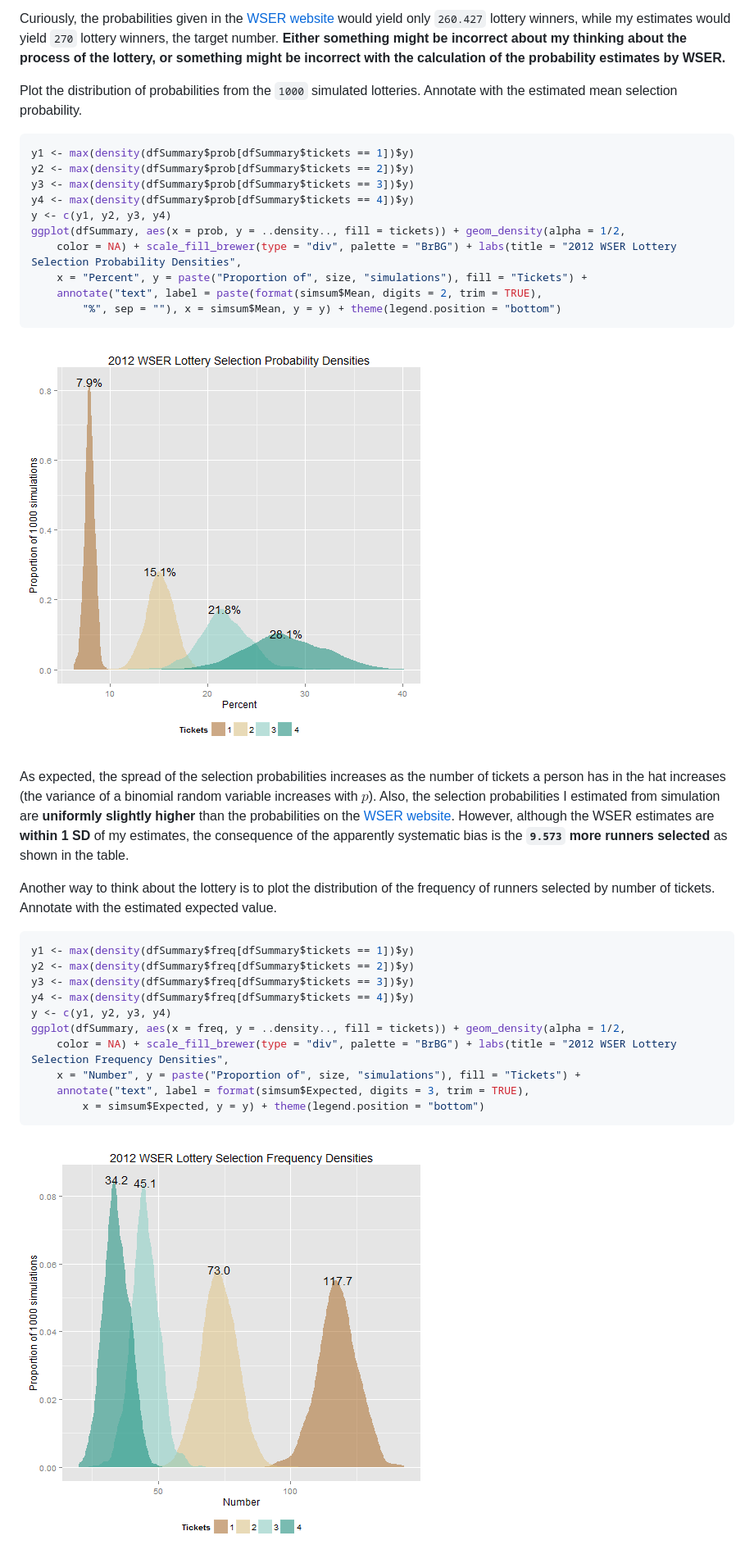
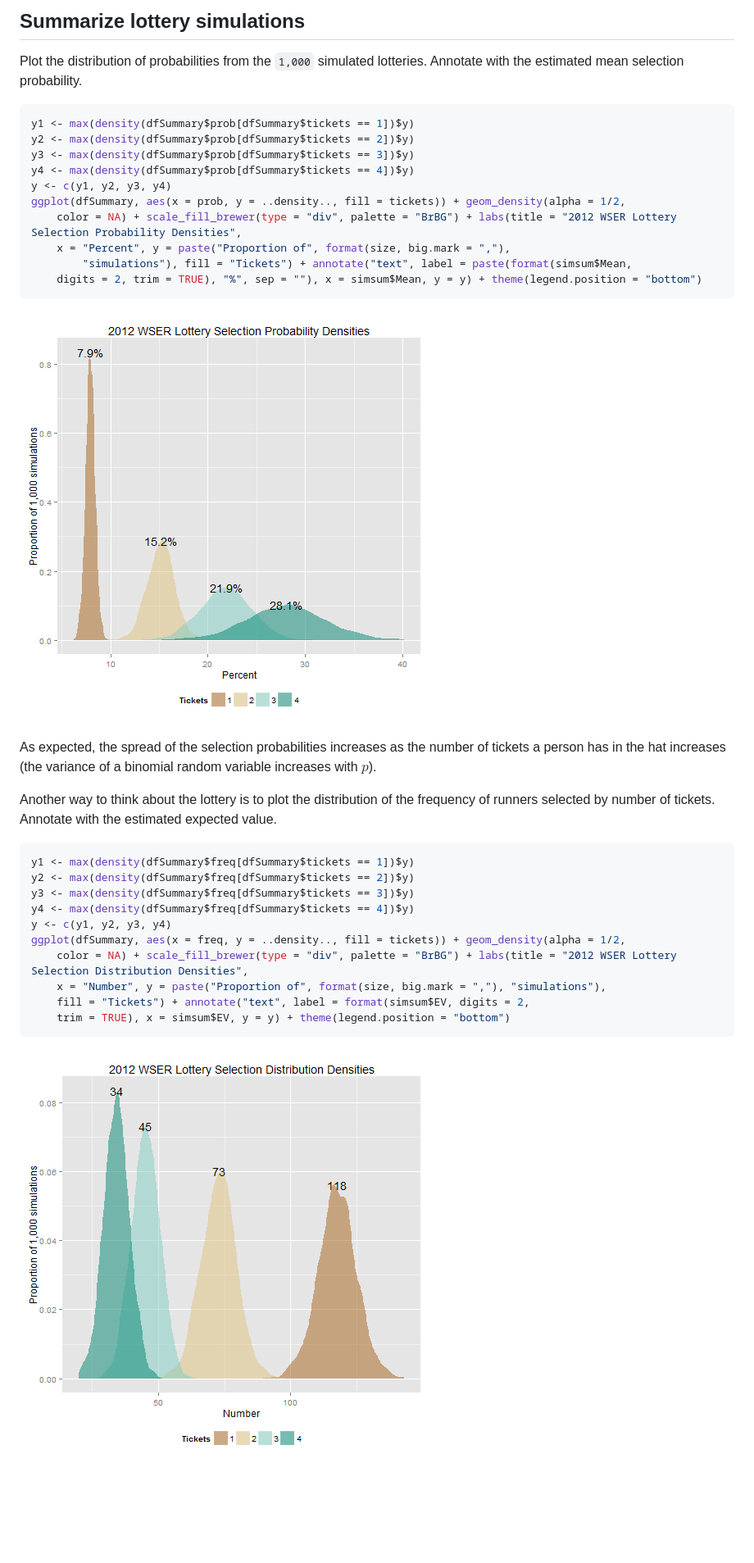
Before and after one commit to benjamin-chan/WSERLottery, a Markdown page: WSERLottery.md, the part around the change printed below. Shown: that part at 82% size. Drawn GitHub-style; pictures changed too: figure/PlotFrequencies.png, figure/PlotProbabilities.png; blank space fills up the shorter version.

````diff
--- a/WSERLottery.md
+++ b/WSERLottery.md
@@ -224,7 +213,7 @@ print(xtable(simsum), type = "html", include.rownames = FALSE)
 
-Curiously, the probabilities given in the [WSER website](http://www.wser.org/2012/12/03/dec-8-lottery-details) would yield only `260.427` lottery winners, while my estimates would yield `270` lottery winners, the target number. **Either something might be incorrect about my thinking about the process of the lottery, or something might be incorrect with the calculation of the probability estimates by WSER.**
-
-Plot the distribution of probabilities from the `1000` simulated lotteries. Annotate with the estimated mean selection probability.
+Summarize lottery simulations
+-----------------------------
+Plot the distribution of probabilities from the `1,000` simulated lotteries. Annotate with the estimated mean selection probability.
 
 ```r
 y1 <- max(density(dfSummary$prob[dfSummary$tickets == 1])$y)
@@ -234,14 +223,14 @@ y4 <- max(density(dfSummary$prob[dfSummary$tickets == 4])$y)
 y <- c(y1, y2, y3, y4)
 ggplot(dfSummary, aes(x = prob, y = ..density.., fill = tickets)) + geom_density(alpha = 1/2,
     color = NA) + scale_fill_brewer(type = "div", palette = "BrBG") + labs(title = "2012 WSER Lottery Selection Probability Densities",
-    x = "Percent", y = paste("Proportion of", size, "simulations"), fill = "Tickets") +
-    annotate("text", label = paste(format(simsum$Mean, digits = 2, trim = TRUE),
-        "%", sep = ""), x = simsum$Mean, y = y) + theme(legend.position = "bottom")
+    x = "Percent", y = paste("Proportion of", format(size, big.mark = ","),
+        "simulations"), fill = "Tickets") + annotate("text", label = paste(format(simsum$Mean,
+    digits = 2, trim = TRUE), "%", sep = ""), x = simsum$Mean, y = y) + theme(legend.position = "bottom")
 ```
 
 ![plot of chunk PlotProbabilities](figure/PlotProbabilities.png)
 
-As expected, the spread of the selection probabilities increases as the number of tickets a person has in the hat increases (the variance of a binomial random variable increases with $p$). Also, the selection probabilities I estimated from simulation are **uniformly slightly higher** than the probabilities on the [WSER website](http://www.wser.org/2012/12/03/dec-8-lottery-details). However, although the WSER estimates are **within 1 SD** of my estimates, the consequence of the apparently systematic bias is the **`9.573` more runners selected** as shown in the table.
+As expected, the spread of the selection probabilities increases as the number of tickets a person has in the hat increases (the variance of a binomial random variable increases with $p$).
 
 Another way to think about the lottery is to plot the distribution of the frequency of runners selected by number of tickets. Annotate with the estimated expected value.
 
@@ -252,10 +241,10 @@ y3 <- max(density(dfSummary$freq[dfSummary$tickets == 3])$y)
 y4 <- max(density(dfSummary$freq[dfSummary$tickets == 4])$y)
 y <- c(y1, y2, y3, y4)
 ggplot(dfSummary, aes(x = freq, y = ..density.., fill = tickets)) + geom_density(alpha = 1/2,
-    color = NA) + scale_fill_brewer(type = "div", palette = "BrBG") + labs(title = "2012 WSER Lottery Selection Frequency Densities",
-    x = "Number", y = paste("Proportion of", size, "simulations"), fill = "Tickets") +
-    annotate("text", label = format(simsum$Expected, digits = 3, trim = TRUE),
-        x = simsum$Expected, y = y) + theme(legend.position = "bottom")
+    color = NA) + scale_fill_brewer(type = "div", palette = "BrBG") + labs(title = "2012 WSER Lottery Selection Distribution Densities",
+    x = "Number", y = paste("Proportion of", format(size, big.mark = ","), "simulations"),
+    fill = "Tickets") + annotate("text", label = format(simsum$EV, digits = 2,
+    trim = TRUE), x = simsum$EV, y = y) + theme(legend.position = "bottom")
 ```
 
 ![plot of chunk PlotFrequencies](figure/PlotFrequencies.png)
````
Also changed, not shown: other parts of WSERLottery.md (+93 -85 lines), figure/PlotLotteryResults.png, 2 other files.
